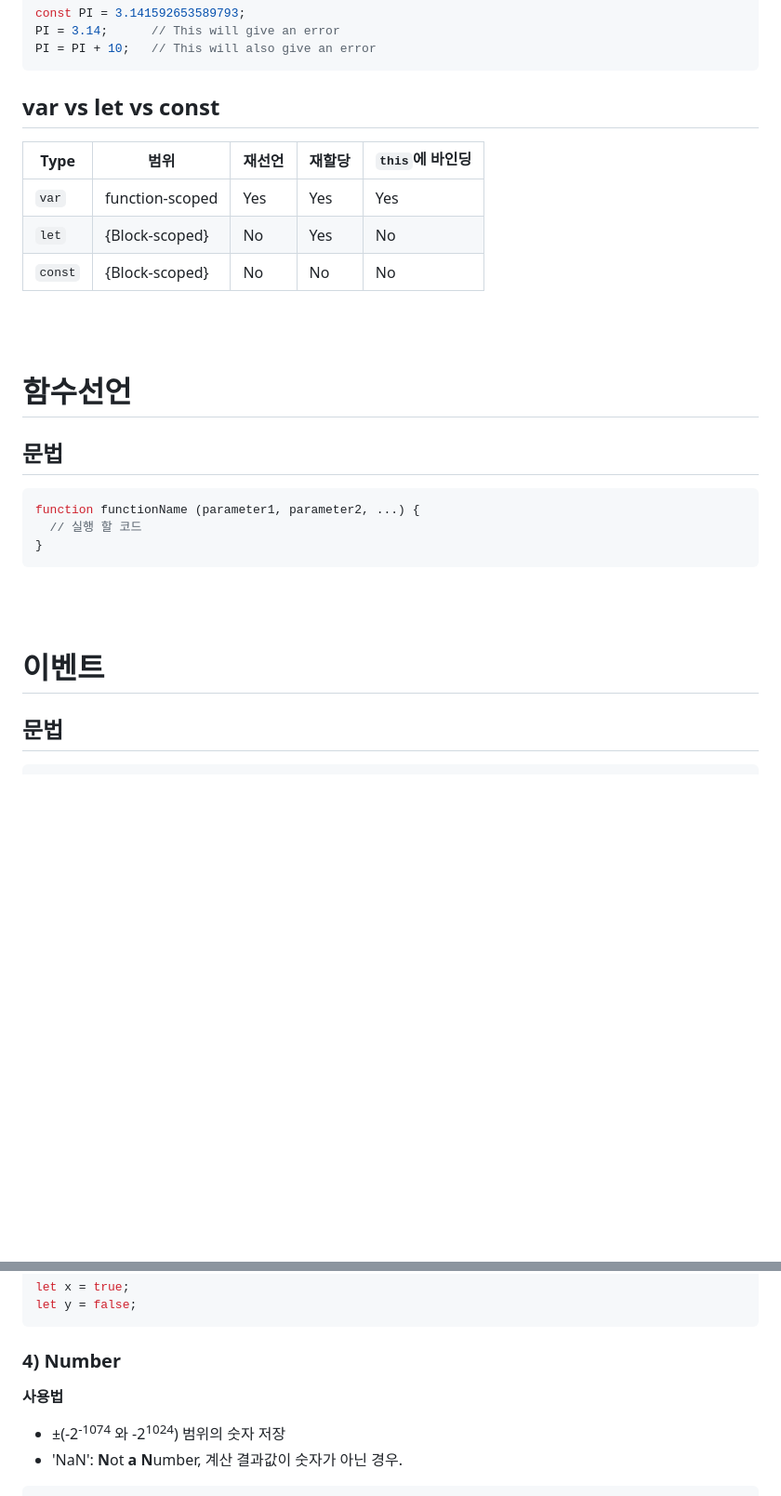
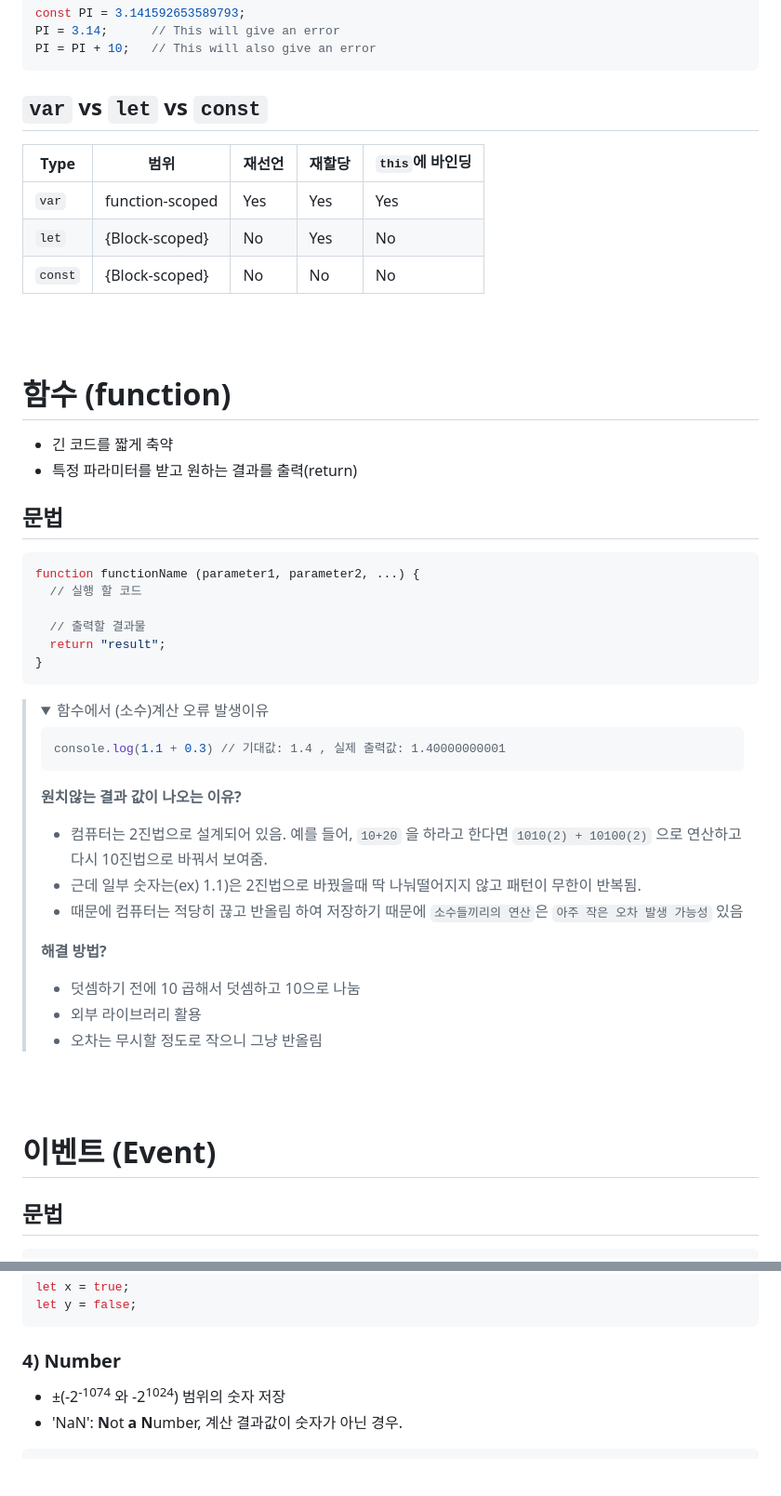
Before and after one commit to Narae-H/study-javascript, a Markdown page: README.md, 2 parts joined by grey strips. Shown at 93% size. Drawn GitHub-style; folded sections open; blank space fills up the shorter version.

````diff
--- a/README.md
+++ b/README.md
@@ -45,7 +45,7 @@ PI = 3.14;      // This will give an error
 PI = PI + 10;   // This will also give an error
 ```
 
-## var vs let vs const
+## `var` vs `let` vs `const`
 | **Type** | **범위**             | **재선언**     | **재할당**    | **`this`에 바인딩** |
 |----------|----------------------|---------------|--------------|-------------------|
 | `var`    | function-scoped      | Yes           | Yes          |  Yes              |
@@ -55,17 +55,40 @@ PI = PI + 10;   // This will also give an error
 <br/>
 <br/>
 
-# 함수선언
+# 함수 (function)
+- 긴 코드를 짧게 축약
+- 특정 파라미터를 받고 원하는 결과를 출력(return)
 ## 문법
 ```Javascript
 function functionName (parameter1, parameter2, ...) {
   // 실행 할 코드
+
+  // 출력할 결과물
+  return "result";
 }
 ```
+
+> <details>
+> <summary> 함수에서 (소수)계산 오류 발생이유</summary>
+>
+> ```javascript
+> console.log(1.1 + 0.3) // 기대값: 1.4 , 실제 출력값: 1.40000000001
+> ```
+>
+> **원치않는 결과 값이 나오는 이유?**
+> - 컴퓨터는 2진법으로 설계되어 있음. 예를 들어, `10+20` 을 하라고 한다면 `1010(2) + 10100(2)` 으로 연산하고 다시 10진법으로 바꿔서 보여줌.
+> - 근데 일부 숫자는(ex) 1.1)은 2진법으로 바꿨을때 딱 나눠떨어지지 않고 패턴이 무한이 반복됨.
+> - 때문에 컴퓨터는 적당히 끊고 반올림 하여 저장하기 때문에 `소수들끼리의 연산`은 `아주 작은 오차 발생 가능성` 있음
+>
+> **해결 방법?**
+> - 덧셈하기 전에 10 곱해서 덧셈하고 10으로 나눔
+> - 외부 라이브러리 활용
+> - 오차는 무시할 정도로 작으니 그냥 반올림
+> </details>
 <br/>
 <br/>
 
-# 이벤트
+# 이벤트 (Event)
 ## 문법
 ```Javascript
 // Event Listener 생성
@@ -143,7 +171,6 @@ let y = false;
 ```
 
 ### 4) Number
-**사용법**
 - ±(-2<sup>-1074</sup> 와 -2<sup>1024</sup>) 범위의 숫자 저장
 - 'NaN': **N**ot **a** **N**umber, 계산 결과값이 숫자가 아닌 경우.
 ```Javascript
````
Also changed, not shown: other parts of README.md (+152 -69 lines).
